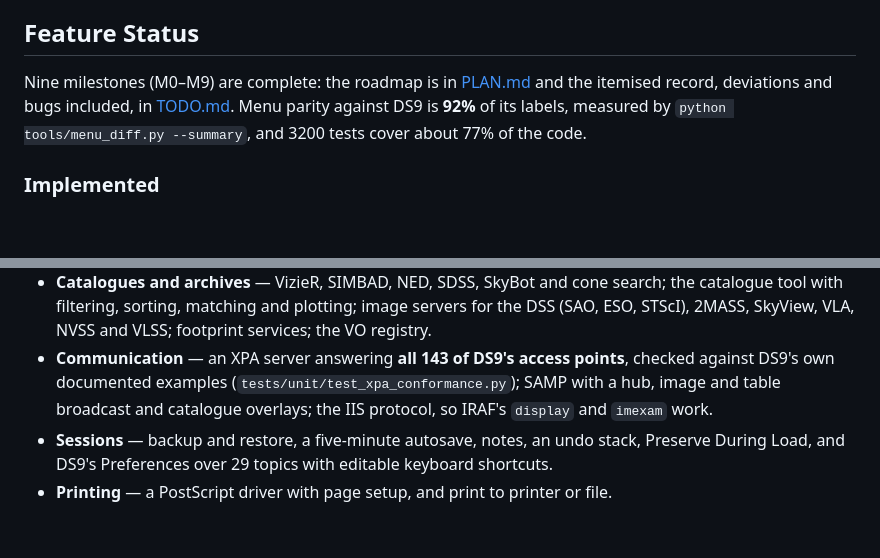
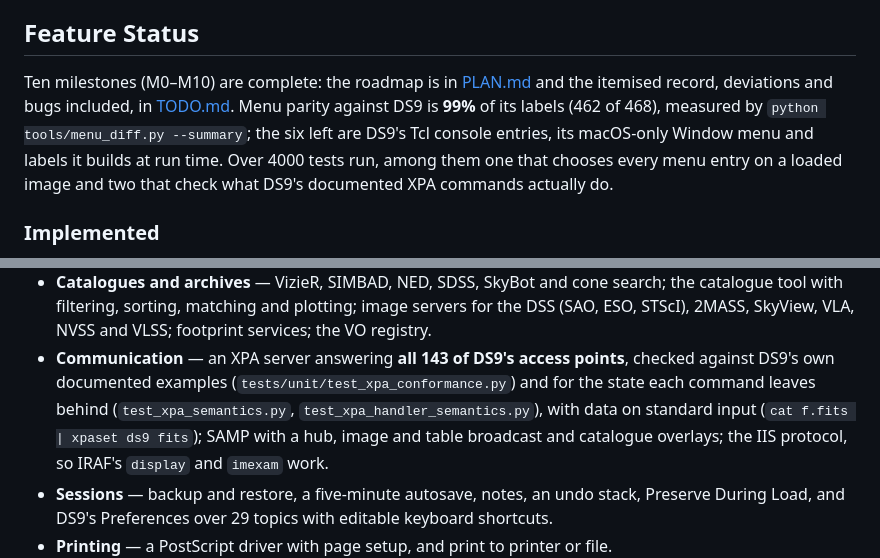
Before and after one commit to yogeshw/ncrads9, a Markdown page: README.md, 2 parts joined by grey strips. Drawn GitHub-style; blank space fills up the shorter version.

Commit message:
docs: README and parity snapshot for M10
Co-Authored-By: Claude Opus 5.5 <noreply@anthropic.com>

```diff
--- a/README.md
+++ b/README.md
@@ -15,11 +15,13 @@ instead.
 
 ## Feature Status
 
-Nine milestones (M0–M9) are complete: the roadmap is in [PLAN.md](PLAN.md) and
+Ten milestones (M0–M10) are complete: the roadmap is in [PLAN.md](PLAN.md) and
 the itemised record, deviations and bugs included, in [TODO.md](TODO.md).
-Menu parity against DS9 is **92%** of its labels, measured by
-`python tools/menu_diff.py --summary`, and 3200 tests cover about 77% of the
-code.
+Menu parity against DS9 is **99%** of its labels (462 of 468), measured by
+`python tools/menu_diff.py --summary`; the six left are DS9's Tcl console
+entries, its macOS-only Window menu and labels it builds at run time. Over
+4000 tests run, among them one that chooses every menu entry on a loaded
+image and two that check what DS9's documented XPA commands actually do.
 
 ### Implemented
 
@@ -54,7 +56,9 @@ code.
   footprint services; the VO registry.
 - **Communication** — an XPA server answering **all 143 of DS9's access
   points**, checked against DS9's own documented examples
-  (`tests/unit/test_xpa_conformance.py`); SAMP with a hub, image and table
+  (`tests/unit/test_xpa_conformance.py`) and for the state each command
+  leaves behind (`test_xpa_semantics.py`, `test_xpa_handler_semantics.py`),
+  with data on standard input (`cat f.fits | xpaset ds9 fits`); SAMP with a hub, image and table
   broadcast and catalogue overlays; the IIS protocol, so IRAF's `display` and
   `imexam` work.
 - **Sessions** — backup and restore, a five-minute autosave, notes, an undo
```
